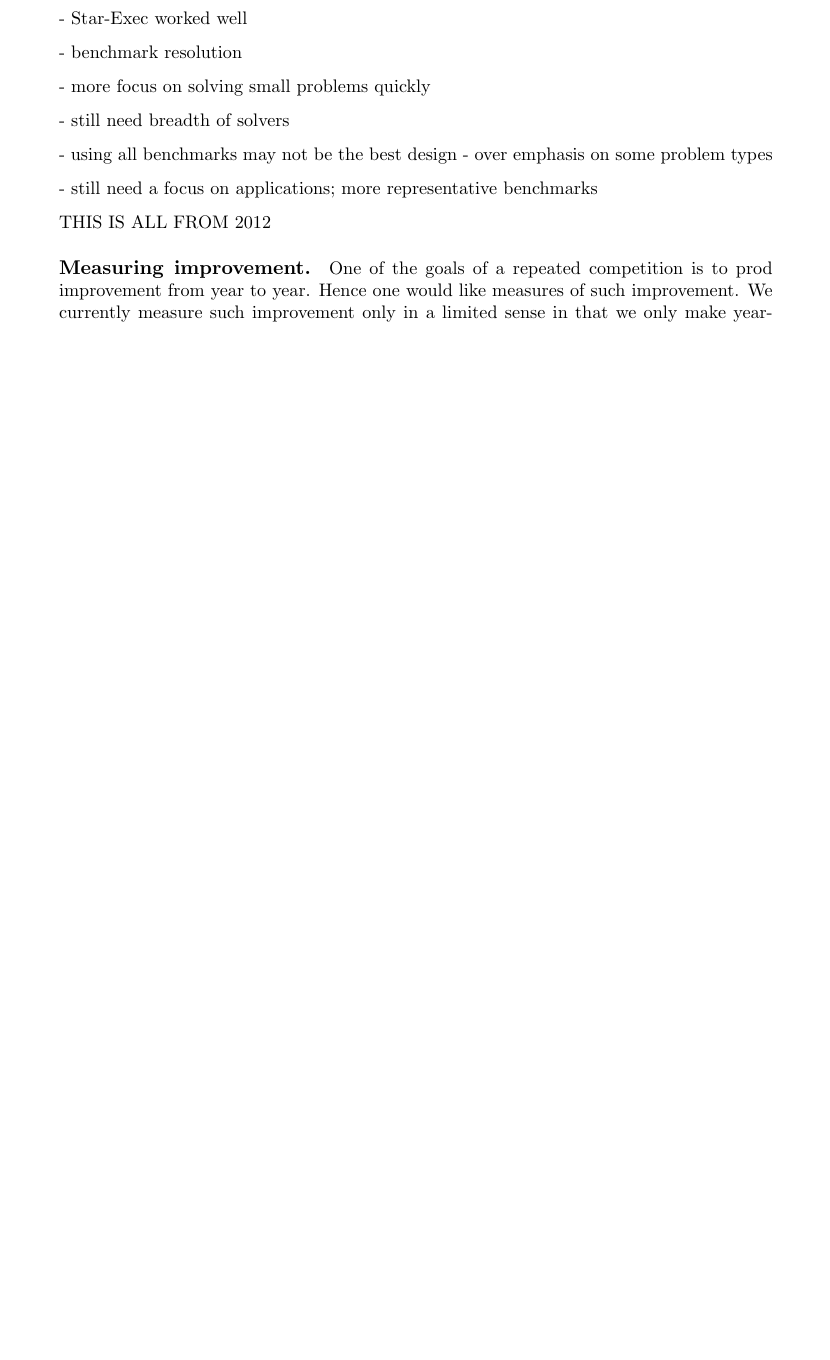
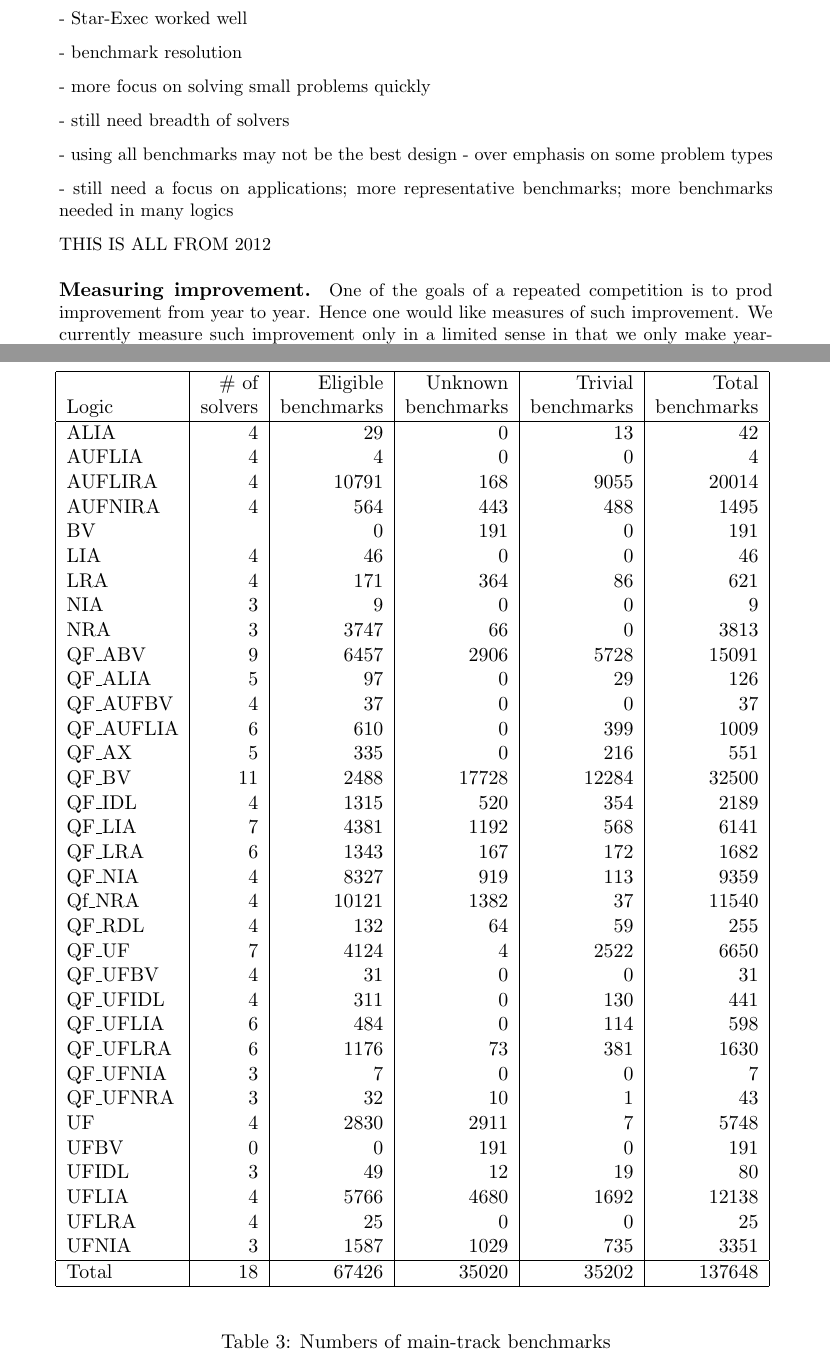
Before and after one commit to aniemetz/old-smtcomp-web, a LaTeX document (2014/reports/competition-report/SMTCOMP.tex): part of page 10 of 16 before the commit and two parts of pages 10 and 16 of 17 after it, the two joined at a grey line, cut so that both start at the same text, the shorter picture padded with empty space. Compiled offline with pdfLaTeX.

Commit message:
benchmark data

```diff
--- a/2014/reports/competition-report/SMTCOMP.tex
+++ b/2014/reports/competition-report/SMTCOMP.tex
@@ -292,0 +305,47 @@ the application track of the competition was added to demonstrate this capabilit
+\begin{table}
+\centering
+\begin{tabular}{|l|r|r|r|r|r|}
+\hline
+       & \# of & Eligible & Unknown  & Trivial  & Total  \\
+ Logic & solvers & benchmarks &  benchmarks &  benchmarks &  benchmarks \\
+\hline
+ALIA & 4 & 29 & 0 & 13 & 42 \\
+AUFLIA & 4 & 4 & 0 & 0 & 4\\
+AUFLIRA & 4 & 10791 & 168 & 9055 & 20014 \\
+AUFNIRA & 4 & 564 & 443 & 488 & 1495 \\
+BV &   & 0 & 191 & 0 & 191 \\
+LIA & 4 & 46 & 0 & 0 & 46 \\
+LRA & 4 & 171 & 364 & 86 & 621\\
+NIA & 3 & 9 & 0 & 0 & 9\\
+NRA & 3 & 3747 & 66 & 0 & 3813 \\
+QF\_ABV & 9 & 6457 & 2906 & 5728 & 15091 \\
+QF\_ALIA & 5 & 97 & 0 & 29 & 126 \\
+QF\_AUFBV & 4 & 37 & 0 & 0 & 37 \\
+QF\_AUFLIA & 6 & 610 & 0 & 399 & 1009\\
+QF\_AX & 5 & 335 & 0 & 216 & 551 \\
+QF\_BV & 11 & 2488 & 17728 & 12284 & 32500 \\
+QF\_IDL & 4 & 1315 & 520 & 354 & 2189 \\
+QF\_LIA & 7 & 4381 & 1192 & 568 & 6141 \\
+QF\_LRA & 6 & 1343 & 167 & 172 & 1682\\
+QF\_NIA & 4 & 8327 & 919 & 113 & 9359 \\
+Qf\_NRA & 4 & 10121 & 1382 & 37 & 11540 \\
+QF\_RDL & 4 & 132 & 64 & 59 & 255 \\
+QF\_UF & 7 & 4124 & 4 & 2522 & 6650 \\
+QF\_UFBV & 4 & 31 & 0 & 0 & 31 \\
+QF\_UFIDL & 4 & 311 & 0 & 130 & 441\\
+QF\_UFLIA & 6 & 484 & 0 & 114 & 598 \\
+QF\_UFLRA & 6 & 1176 & 73 & 381 & 1630 \\
+QF\_UFNIA & 3 & 7 & 0 &0 & 7 \\
+QF\_UFNRA & 3 & 32 & 10 & 1 & 43\\
+UF & 4 & 2830 & 2911 & 7 & 5748 \\
+UFBV & 0 & 0 & 191 & 0 & 191 \\
+UFIDL & 3 & 49 & 12 & 19 & 80 \\
+UFLIA & 4 & 5766 & 4680 & 1692 & 12138 \\
+UFLRA & 4 & 25 & 0 & 0 & 25\\
+UFNIA & 3 & 1587 & 1029 & 735 & 3351 \\
+\hline
+Total & 18 & 67426 & 35020 & 35202 & 137648 \\
+\hline
+\end{tabular}
+\vspace{.2in}
+\caption{Numbers of main-track benchmarks}
@@ -389,7 +454,7 @@ The system description for SMTInterpol included in the SMTCOMP'12 proceedings in
 
 - using all benchmarks may not be the best design - over emphasis on some problem types
 
-- still need a focus on applications; more representative benchmarks
+- still need a focus on applications; more representative benchmarks; more benchmarks needed in many logics
 
 THIS IS ALL FROM 2012
 
```
Also changed, not shown: 2014/reports/competition-report/SMTCOMP.tex (38 more changed lines).
